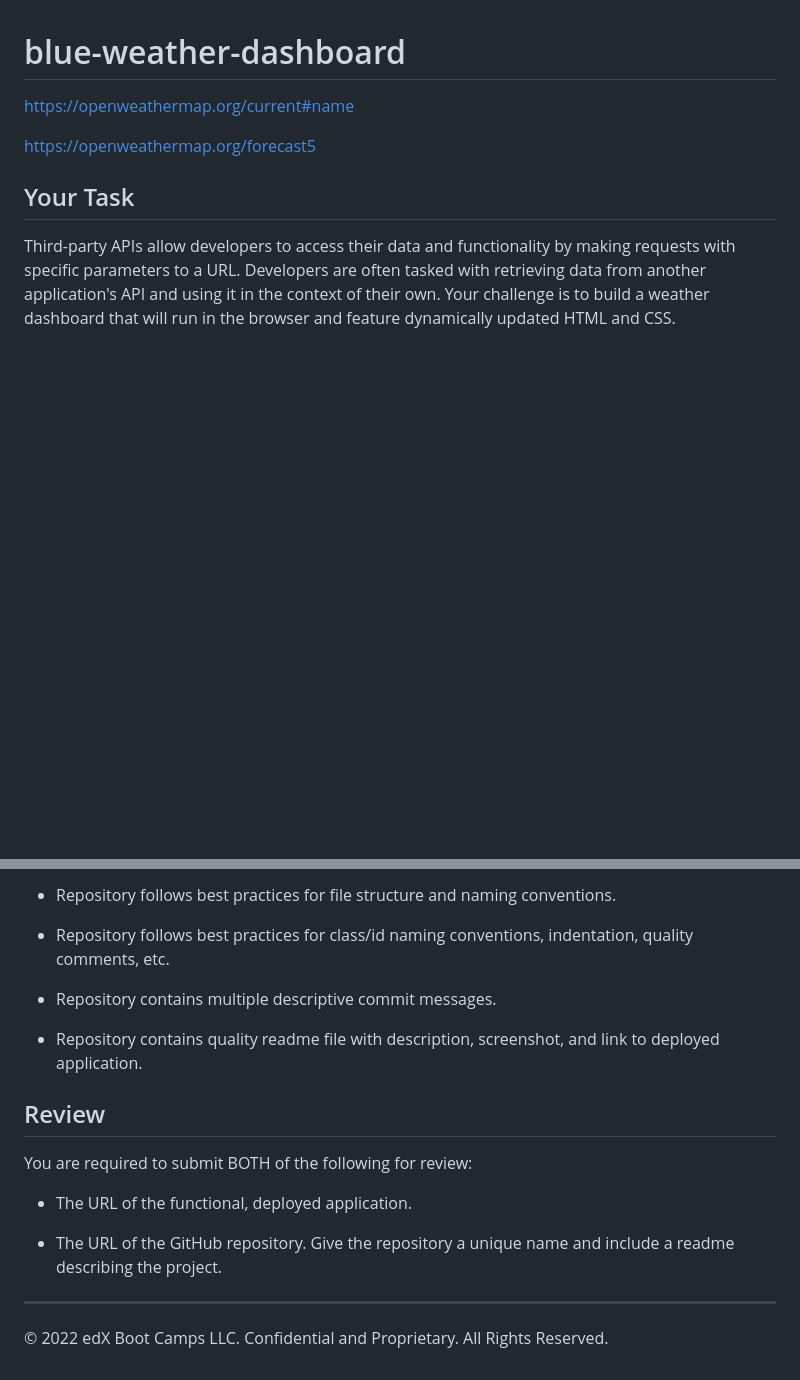
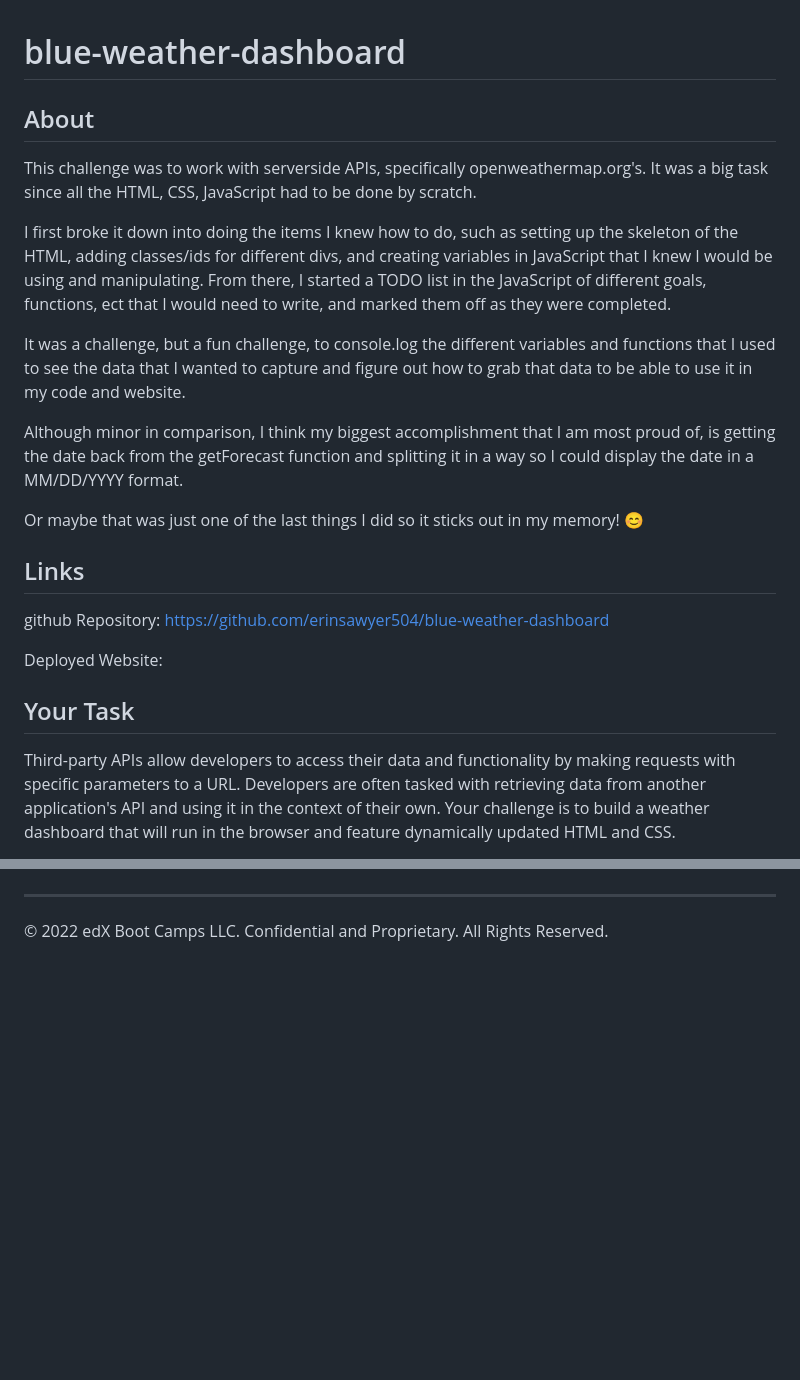
Before and after one commit to erinsawyer504/blue-weather-dashboard, a Markdown page: README.md, 2 parts joined by grey strips. GitHub-like rendering; blank space fills up the shorter version.

```diff
--- a/README.md
+++ b/README.md
@@ -1,8 +1,22 @@
 # blue-weather-dashboard
 
-https://openweathermap.org/current#name
+## About
 
-https://openweathermap.org/forecast5
+This challenge was to work with serverside APIs, specifically openweathermap.org's.  It was a big task since all the HTML, CSS, JavaScript had to be done by scratch.
+
+I first broke it down into doing the items I knew how to do, such as setting up the skeleton of the HTML, adding classes/ids for different divs, and creating variables in JavaScript that I knew I would be using and manipulating.  From there, I started a TODO list in the JavaScript of different goals, functions, ect that I would need to write, and marked them off as they were completed.
+
+It was a challenge, but a fun challenge, to console.log the different variables and functions that I used to see the data that I wanted to capture and figure out how to grab that data to be able to use it in my code and website.
+
+Although minor in comparison, I think my biggest accomplishment that I am most proud of, is getting the date back from the getForecast function and splitting it in a way so I could display the date in a MM/DD/YYYY format.
+
+Or maybe that was just one of the last things I did so it sticks out in my memory! 😊
+
+## Links
+github Repository: https://github.com/erinsawyer504/blue-weather-dashboard
+
+Deployed Website:
+
 
 ## Your Task
 
@@ -89,18 +60,3 @@ This Challenge is graded based on the following criteria:
-* Repository follows best practices for file structure and naming conventions.
-
-* Repository follows best practices for class/id naming conventions, indentation, quality comments, etc.
-
-* Repository contains multiple descriptive commit messages.
-
-* Repository contains quality readme file with description, screenshot, and link to deployed application.
-
-## Review
-
-You are required to submit BOTH of the following for review:
-
-* The URL of the functional, deployed application.
-
-* The URL of the GitHub repository. Give the repository a unique name and include a readme describing the project.
 
 - - -
 © 2022 edX Boot Camps LLC. Confidential and Proprietary. All Rights Reserved.
```
Also changed, not shown: other parts of README.md (+1 -44 lines), assets/images/blue_weather_app.PNG (added), 2 other files.
